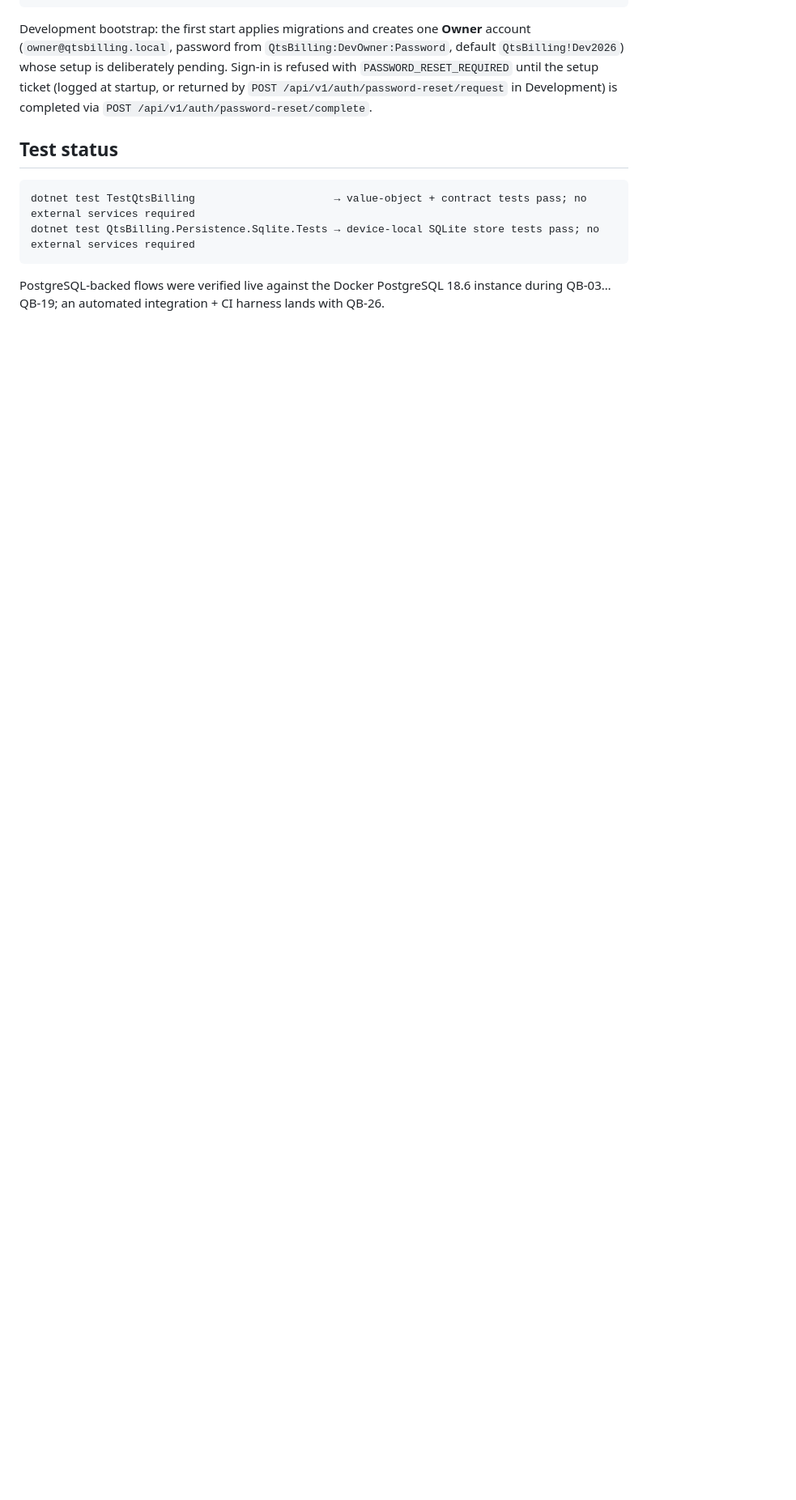
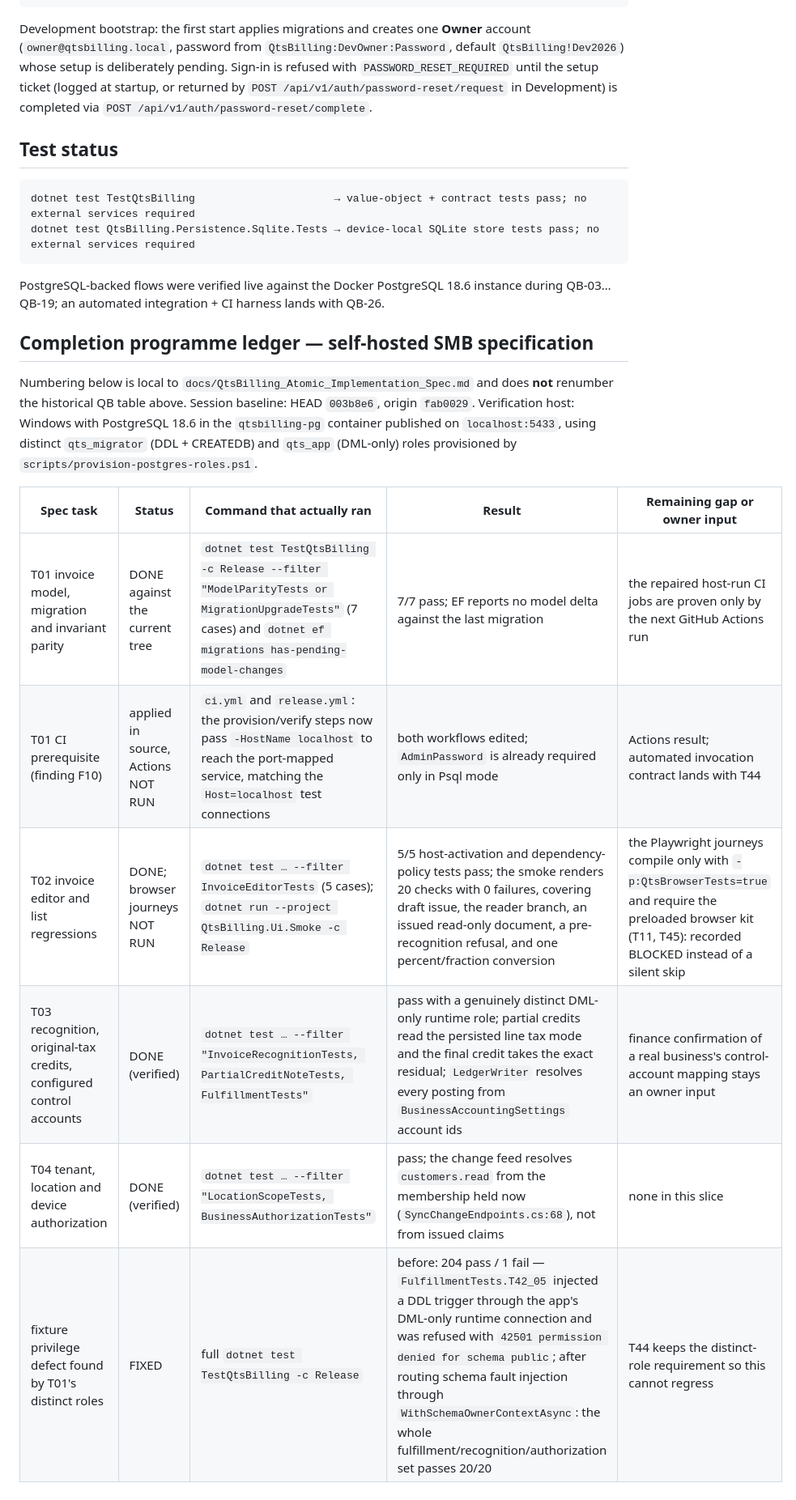
Before and after one commit to nirzaf/QtsBilling, a Markdown page: docs/migration/task-status.md, the part around the change. Shown at 81% size. Rendered like a GitHub page; blank space fills up the shorter version.

Commit message:
docs(ledger): record specification T01-T04 verification evidence

```diff
--- a/docs/migration/task-status.md
+++ b/docs/migration/task-status.md
@@ -101,3 +101,19 @@ dotnet test QtsBilling.Persistence.Sqlite.Tests → device-local SQLite store te
 
 PostgreSQL-backed flows were verified live against the Docker PostgreSQL 18.6 instance during
 QB-03…QB-19; an automated integration + CI harness lands with QB-26.
+
+## Completion programme ledger — self-hosted SMB specification
+
+Numbering below is local to `docs/QtsBilling_Atomic_Implementation_Spec.md` and does **not** renumber the
+historical QB table above. Session baseline: HEAD `003b8e6`, origin `fab0029`. Verification host: Windows with
+PostgreSQL 18.6 in the `qtsbilling-pg` container published on `localhost:5433`, using distinct `qts_migrator`
+(DDL + CREATEDB) and `qts_app` (DML-only) roles provisioned by `scripts/provision-postgres-roles.ps1`.
+
+| Spec task | Status | Command that actually ran | Result | Remaining gap or owner input |
+|---|---|---|---|---|
+| T01 invoice model, migration and invariant parity | DONE against the current tree | `dotnet test TestQtsBilling -c Release --filter "ModelParityTests or MigrationUpgradeTests"` (7 cases) and `dotnet ef migrations has-pending-model-changes` | 7/7 pass; EF reports no model delta against the last migration | the repaired host-run CI jobs are proven only by the next GitHub Actions run |
+| T01 CI prerequisite (finding F10) | applied in source, Actions NOT RUN | `ci.yml` and `release.yml`: the provision/verify steps now pass `-HostName localhost` to reach the port-mapped service, matching the `Host=localhost` test connections | both workflows edited; `AdminPassword` is already required only in Psql mode | Actions result; automated invocation contract lands with T44 |
+| T02 invoice editor and list regressions | DONE; browser journeys NOT RUN | `dotnet test … --filter InvoiceEditorTests` (5 cases); `dotnet run --project QtsBilling.Ui.Smoke -c Release` | 5/5 host-activation and dependency-policy tests pass; the smoke renders 20 checks with 0 failures, covering draft issue, the reader branch, an issued read-only document, a pre-recognition refusal, and one percent/fraction conversion | the Playwright journeys compile only with `-p:QtsBrowserTests=true` and require the preloaded browser kit (T11, T45): recorded BLOCKED instead of a silent skip |
+| T03 recognition, original-tax credits, configured control accounts | DONE (verified) | `dotnet test … --filter "InvoiceRecognitionTests, PartialCreditNoteTests, FulfillmentTests"` | pass with a genuinely distinct DML-only runtime role; partial credits read the persisted line tax mode and the final credit takes the exact residual; `LedgerWriter` resolves every posting from `BusinessAccountingSettings` account ids | finance confirmation of a real business's control-account mapping stays an owner input |
+| T04 tenant, location and device authorization | DONE (verified) | `dotnet test … --filter "LocationScopeTests, BusinessAuthorizationTests"` | pass; the change feed resolves `customers.read` from the membership held now (`SyncChangeEndpoints.cs:68`), not from issued claims | none in this slice |
+| fixture privilege defect found by T01's distinct roles | FIXED | full `dotnet test TestQtsBilling -c Release` | before: 204 pass / 1 fail — `FulfillmentTests.T42_05` injected a DDL trigger through the app's DML-only runtime connection and was refused with `42501 permission denied for schema public`; after routing schema fault injection through `WithSchemaOwnerContextAsync`: the whole fulfillment/recognition/authorization set passes 20/20 | T44 keeps the distinct-role requirement so this cannot regress |
```
